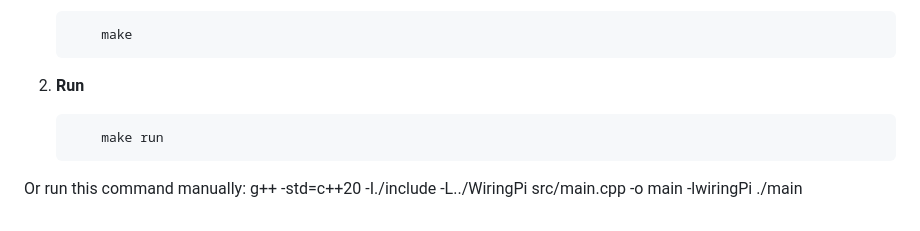
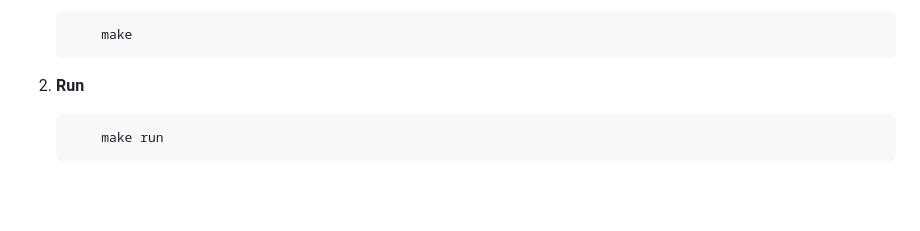
Before and after one commit to Senior-Design-2025-2026/L1-EXTENSION-embedded-thermostat, a Markdown page: README.md, the part around the change printed below. Rendered like a GitHub page; blank space fills up the shorter version.

````diff
--- a/README.md
+++ b/README.md
@@ -37,7 +62,3 @@ The easiest way to create the executable is to use the provided `Makefile`.
    ```bash
        make run
     ```
-
-Or run this command manually:
-g++ -std=c++20 -I./include -L../WiringPi src/main.cpp -o main -lwiringPi
-./main
````
Also changed, not shown: other parts of README.md (+29 -4 lines), img/arch.png (added), img/pinout.png (added), 2 other files.
